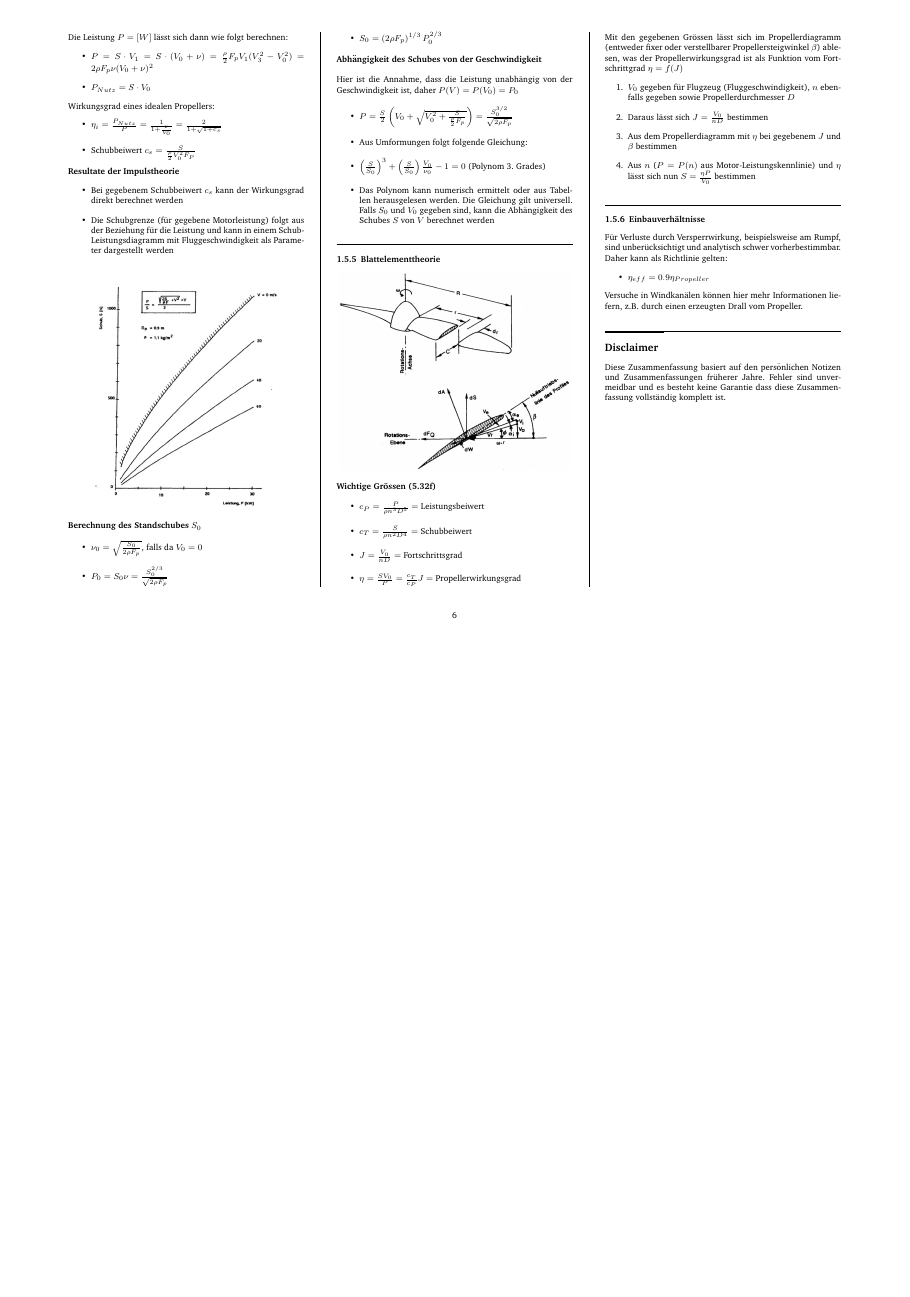
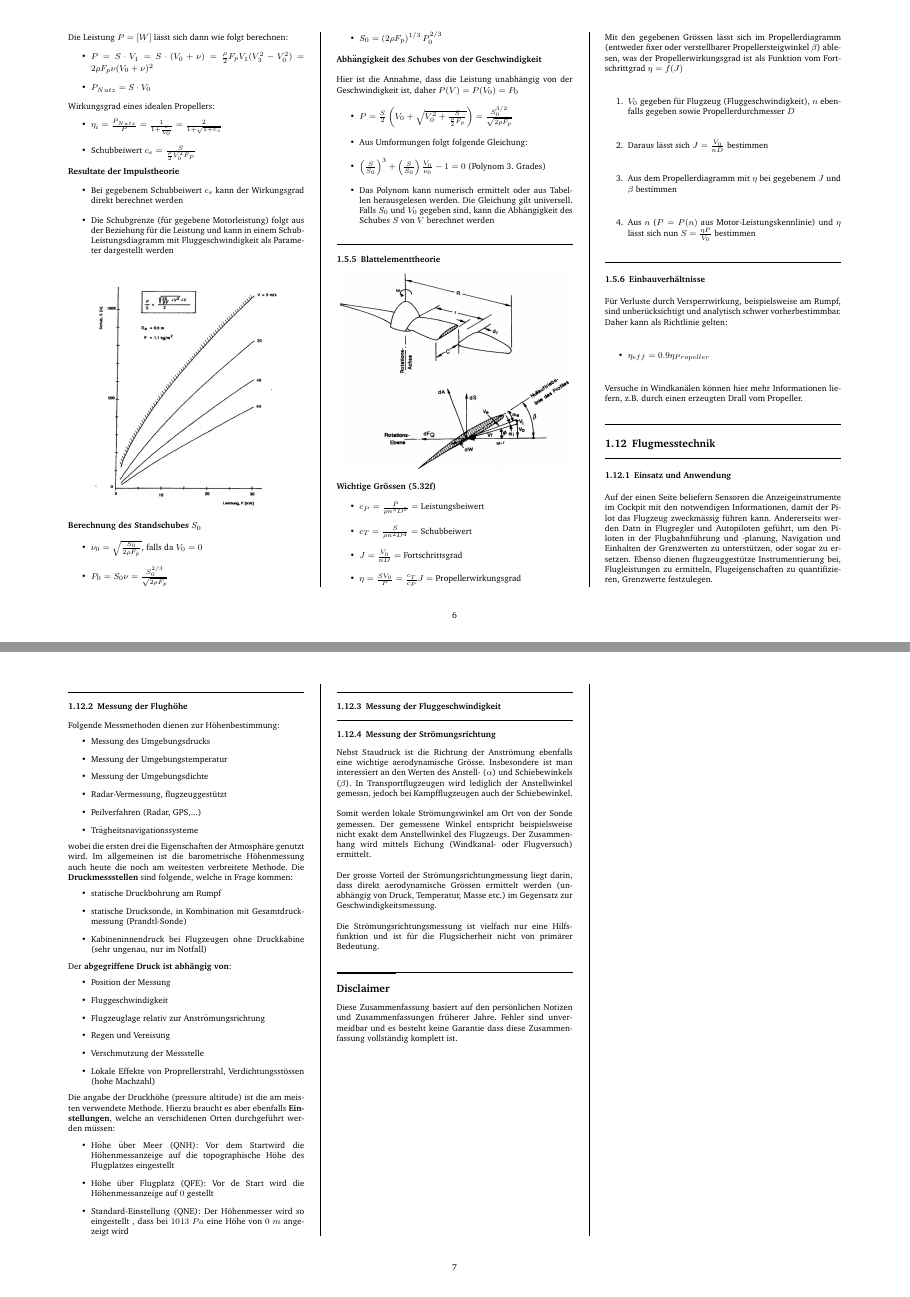
Before and after one commit to x-meienberg/msc-studies-aero, a LaTeX document (Summaries/Flugtechnik/Flugtechnik_ZF.tex): page 6 of 6 before the commit and pages 6 and 7 of 7 after it, the two joined at a grey line, the shorter picture padded with empty space. Compiled offline with pdfLaTeX.

Commit message:
Add newest changes to main

```diff
--- a/Summaries/Flugtechnik/Flugtechnik_ZF.tex
+++ b/Summaries/Flugtechnik/Flugtechnik_ZF.tex
@@ -661,6 +661,65 @@ Für Verluste durch Versperrwirkung, beispielsweise am Rumpf, sind unberücksich
 
 Versuche in Windkanälen können hier mehr Informationen liefern, z.B. durch einen erzeugten Drall vom Propeller.
 
+\setcounter{subsection}{11} % Initiate new counter
+\subsection{Flugmesstechnik}
+
+\subsubsection{Einsatz und Anwendung}
+
+Auf der einen Seite beliefern Sensoren die Anzeigeinstrumente im Cockpit mit den notwendigen Informationen, damit der Pilot das Flugzeug zweckmässig führen kann. Andererseits werden Datn in Flugregler und Autopiloten geführt, um den Piloten in der Flugbahnführung und -planung, Navigation und Einhalten der Grenzwerten zu unterstützen, oder sogar zu ersetzen. Ebenso dienen flugzeuggestütze Instrumentierung bei, Flugleistungen zu ermitteln, Flugeigenschaften zu quantifizieren, Grenzwerte festzulegen.
+
+\subsubsection{Messung der Flughöhe}
+
+Folgende Messmethoden dienen zur Höhenbestimmung:
+
+\begin{itemize}
+    \item Messung des Umgebungsdrucks
+    \item Messung der Umgebungstemperatur
+    \item Messung der Umgebungsdichte
+    \item Radar-Vermessung, flugzeuggestützt
+    \item Peilverfahren (Radar, GPS,...)
+    \item Trägheitsnavigationssysteme
+\end{itemize}
+
+wobei die ersten drei die Eigenschaften der Atmosphäre genutzt wird. Im allgemeinen ist die barometrische Höhenmessung auch heute die noch am weitesten verbreitete Methode. Die \textbf{Druckmessstellen} sind folgende, welche in Frage kommen:
+
+\begin{itemize}
+    \item statische Druckbohrung am Rumpf
+    \item statische Drucksonde, in Kombination mit Gesamtdruckmessung (Prandtl-Sonde)
+    \item Kabineninnendruck bei Flugzeugen ohne Druckkabine (sehr ungenau, nur im Notfall)
+\end{itemize}
+
+Der \textbf{abgegriffene Druck ist abhängig von}:
+
+\begin{itemize}
+    \item Position der Messung
+    \item Fluggeschwindigkeit
+    \item Flugzeuglage relativ zur Anströmungsrichtung
+    \item Regen und Vereisung
+    \item Verschmutzung der Messstelle
+    \item Lokale Effekte von Proprellerstrahl, Verdichtungsstössen (hohe Machzahl)
+\end{itemize}
+
+Die angabe der Druckhöhe (pressure altitude) ist die am meisten verwendete Methode. Hierzu braucht es aber ebenfalls \textbf{Einstellungen}, welche an verschidenen Orten durchgeführt werden müssen:
+
+\begin{itemize}
+    \item Höhe über Meer (QNH): Vor dem Startwird die Höhenmessanzeige auf die topographische Höhe des Flugplatzes eingestellt
+    \item Höhe über Flugplatz (QFE): Vor de Start wird die Höhenmessanzeige auf $0$ gestellt
+    \item Standard-Einstellung (QNE): Der Höhenmesser wird so eingestellt , dass bei $1013~Pa$ eine Höhe von $0~m$ angezeigt wird
+\end{itemize}
+
+\subsubsection{Messung der Fluggeschwindigkeit}
+
+
+
+\subsubsection{Messung der Strömungsrichtung}
+
+Nebst Staudruck ist die Richtung der Anströmung ebenfalls eine wichtige aerodynamische Grösse. Insbesondere ist man interessiert an den Werten des Anstell- ($\alpha$) und Schiebewinkels ($\beta$). In Transportflugzeugen wird lediglich der Anstellwinkel gemessn, jedoch bei Kampfflugzeugen auch der Schiebewinkel. \newline
+\newline Somit werden lokale Strömungswinkel am Ort von der Sonde gemessen. Der gemessene Winkel entspricht beispielsweise nicht exakt dem
+Anstellwinkel des Flugzeugs. Der Zusammenhang wird mittels Eichung (Windkanal- oder Flugversuch) ermittelt. \newline
+\newline Der grosse Vorteil der Strömungsrichtungmessung liegt darin, dass direkt aerodynamische Grössen ermittelt werden (unabhängig von Druck, Temperatur, Masse etc.) im Gegensatz zur Geschwindigkeitsmessung. \newline
+\newline Die Strömungsrichtungsmessung ist vielfach nur eine Hilfsfunktion und ist für die Flugsicherheit nicht von primärer Bedeutung.
+
 \subsection*{Disclaimer}
 
 Diese Zusammenfassung basiert auf den persönlichen Notizen und Zusammenfassungen früherer Jahre. Fehler sind unvermeidbar und es besteht keine Garantie dass diese Zusammenfassung vollständig komplett ist.
```
Also changed, not shown: Summaries/Flugtechnik/Flugtechnik_ZF.pdf, 4 other files.
